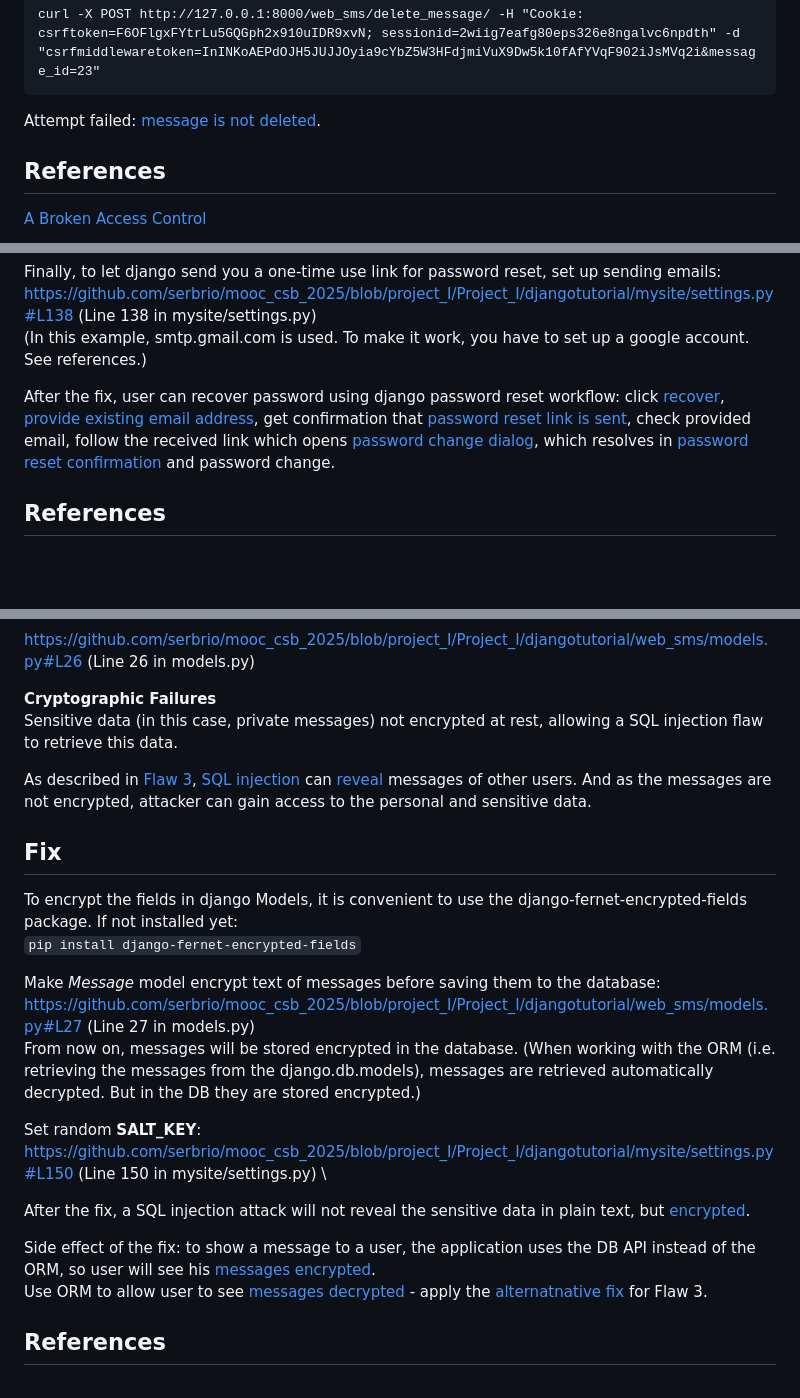
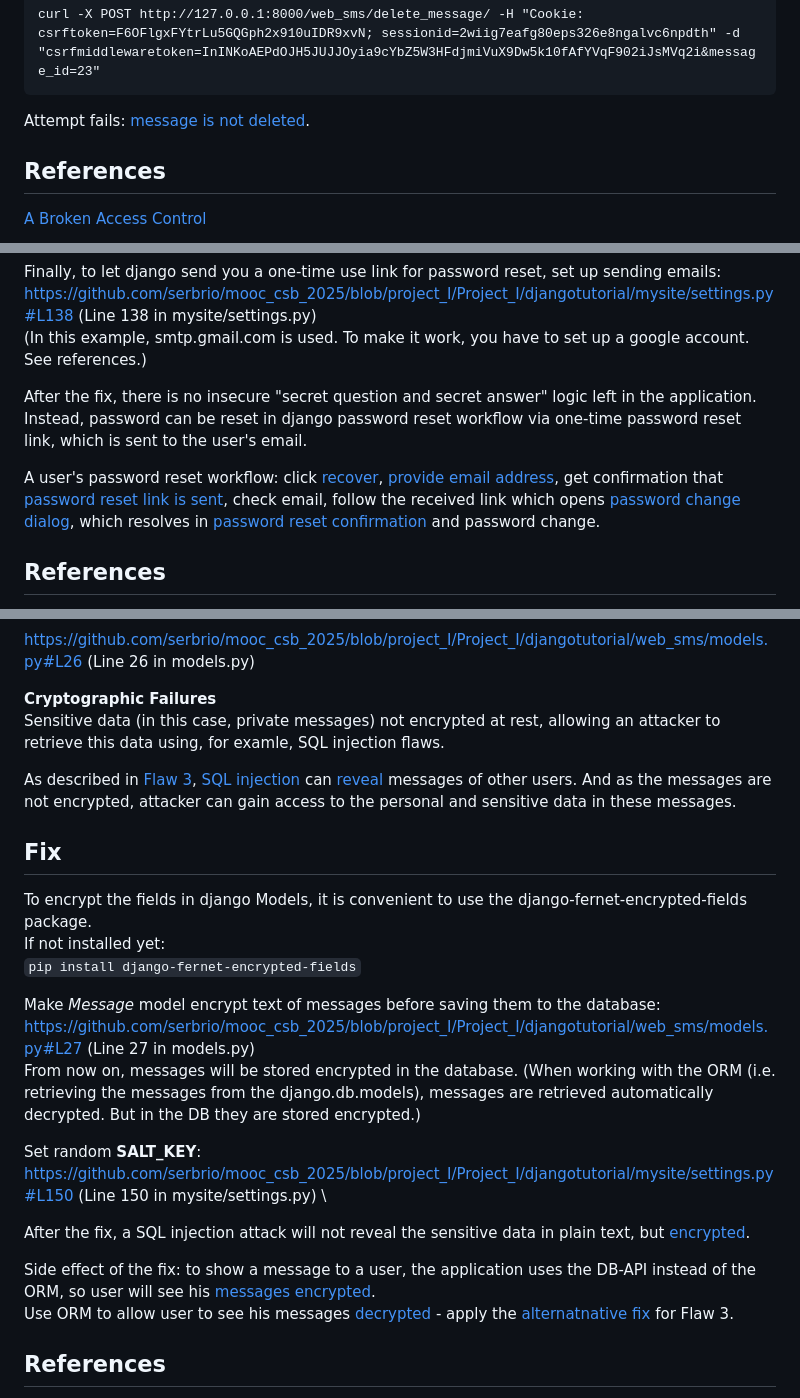
Before and after one commit to serbrio/mooc_csb_2025, a Markdown page: Project_I/REPORT.md, 3 parts joined by grey strips. Drawn GitHub-style; blank space fills up the shorter version.

Commit message:
update Report.md for web_sms

````diff
--- a/Project_I/REPORT.md
+++ b/Project_I/REPORT.md
@@ -41,7 +41,7 @@ Attempt to delete message with ***id=23***:
 ```
 curl -X POST http://127.0.0.1:8000/web_sms/delete_message/ -H "Cookie: csrftoken=F6OFlgxFYtrLu5GQGph2x910uIDR9xvN; sessionid=2wiig7eafg80eps326e8ngalvc6npdth" -d "csrfmiddlewaretoken=InINKoAEPdOJH5JUJJOyia9cYbZ5W3HFdjmiVuX9Dw5k10fAfYVqF902iJsMVq2i&message_id=23"
 ```
-Attempt failed: [message is not deleted](screenshots/flaw-1-after-2.png).
+Attempt fails: [message is not deleted](screenshots/flaw-1-after-2.png).
 
 ## References
 [A Broken Access Control](https://owasp.org/Top10/A01_2021-Broken_Access_Control/)
@@ -152,8 +152,10 @@ Finally, to let django send you a one-time use link for password reset, set up s
 https://github.com/serbrio/mooc_csb_2025/blob/project_I/Project_I/djangotutorial/mysite/settings.py#L138 (Line 138 in mysite/settings.py) \
 (In this example, smtp.gmail.com is used. To make it work, you have to set up a google account. See references.)
 
-After the fix, user can recover password using django password reset workflow:
-click [recover](screenshots/flaw-4-after-1.png), [provide existing email address](screenshots/flaw-4-after-2.png), get confirmation that [password reset link is sent](screenshots/flaw-4-after-3.png), check provided email, follow the received link which opens [password change dialog](screenshots/flaw-4-after-4.png), which resolves in [password reset confirmation](screenshots/flaw-4-after-5.png) and password change.
+After the fix, there is no insecure "secret question and secret answer" logic left in the application. Instead, password can be reset in django password reset workflow via one-time password reset link, which is sent to the user's email.
+
+A user's password reset workflow:
+click [recover](screenshots/flaw-4-after-1.png), [provide email address](screenshots/flaw-4-after-2.png), get confirmation that [password reset link is sent](screenshots/flaw-4-after-3.png), check email, follow the received link which opens [password change dialog](screenshots/flaw-4-after-4.png), which resolves in [password reset confirmation](screenshots/flaw-4-after-5.png) and password change.
 
 ## References
 [Insecure Design](https://owasp.org/Top10/A04_2021-Insecure_Design/)\
@@ -168,12 +170,13 @@ click [recover](screenshots/flaw-4-after-1.png), [provide existing email address
 https://github.com/serbrio/mooc_csb_2025/blob/project_I/Project_I/djangotutorial/web_sms/models.py#L26 (Line 26 in models.py)
 
 **Cryptographic Failures** \
-Sensitive data (in this case, private messages) not encrypted at rest, allowing a SQL injection flaw to retrieve this data.
+Sensitive data (in this case, private messages) not encrypted at rest, allowing an attacker to retrieve this data using, for examle, SQL injection flaws.
 
-As described in [Flaw 3](#flaw-3), [SQL injection](screenshots/flaw-3-before-3.png) can [reveal](screenshots/flaw-3-before-4.png) messages of other users. And as the messages are not encrypted, attacker can gain access to the personal and sensitive data.
+As described in [Flaw 3](#flaw-3), [SQL injection](screenshots/flaw-3-before-3.png) can [reveal](screenshots/flaw-3-before-4.png) messages of other users. And as the messages are not encrypted, attacker can gain access to the personal and sensitive data in these messages.
 
 ## Fix
-To encrypt the fields in django Models, it is convenient to use the django-fernet-encrypted-fields package. If not installed yet: \
+To encrypt the fields in django Models, it is convenient to use the django-fernet-encrypted-fields package. \
+If not installed yet: \
 ```pip install django-fernet-encrypted-fields```
 
 Make *Message* model encrypt text of messages before saving them to the database: \
@@ -186,8 +189,8 @@ https://github.com/serbrio/mooc_csb_2025/blob/project_I/Project_I/djangotutorial
 
 After the fix, a SQL injection attack will not reveal the sensitive data in plain text, but [encrypted](screenshots/flaw-5-after-1.png).
 
-Side effect of the fix: to show a message to a user, the application uses the DB API instead of the ORM, so user will see his [messages](screenshots/flaw-5-after-2.png) [encrypted](screenshots/flaw-5-after-3.png). \
-Use ORM to allow user to see [messages decrypted](screenshots/flaw-5-after-4.png) - apply the [alternatnative fix](#alternative-fix) for Flaw 3.
+Side effect of the fix: to show a message to a user, the application uses the DB-API instead of the ORM, so user will see his [messages](screenshots/flaw-5-after-2.png) [encrypted](screenshots/flaw-5-after-3.png). \
+Use ORM to allow user to see his messages [decrypted](screenshots/flaw-5-after-4.png) - apply the [alternatnative fix](#alternative-fix) for Flaw 3.
 
 ## References
 [Cryptographic Failures](https://owasp.org/Top10/A02_2021-Cryptographic_Failures/)\
````
Also changed, not shown: other parts of Project_I/REPORT.md (+1 -1 lines).
